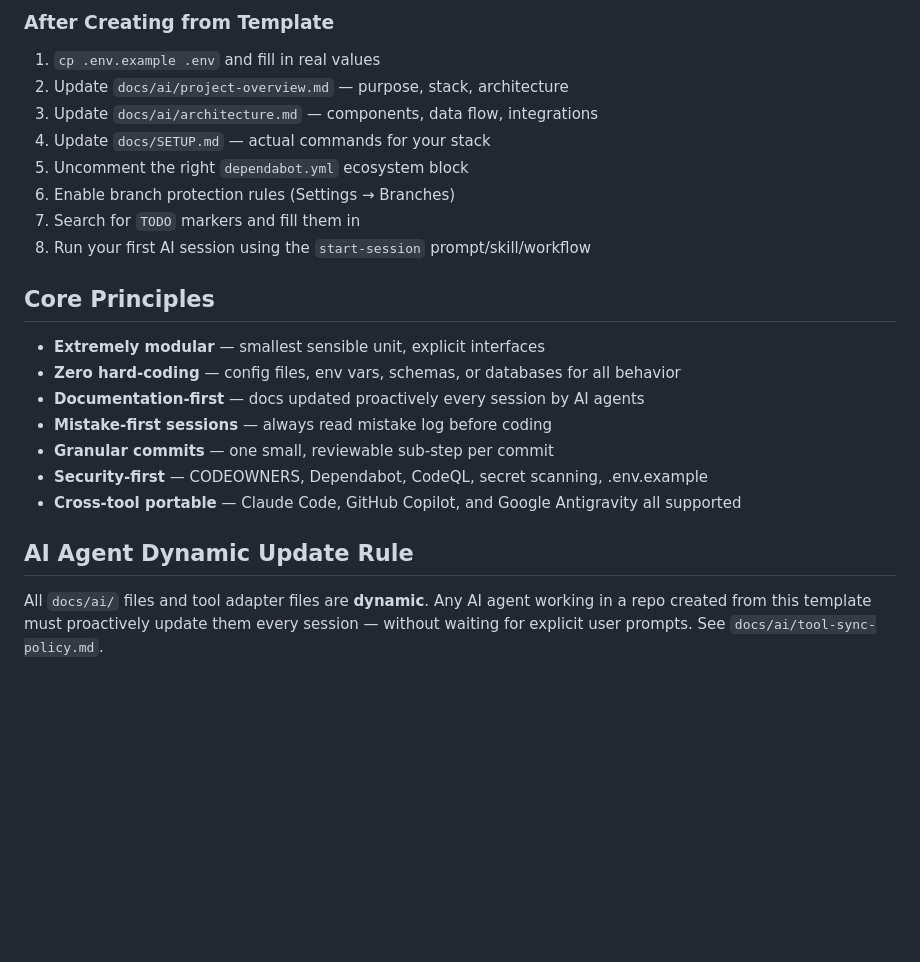
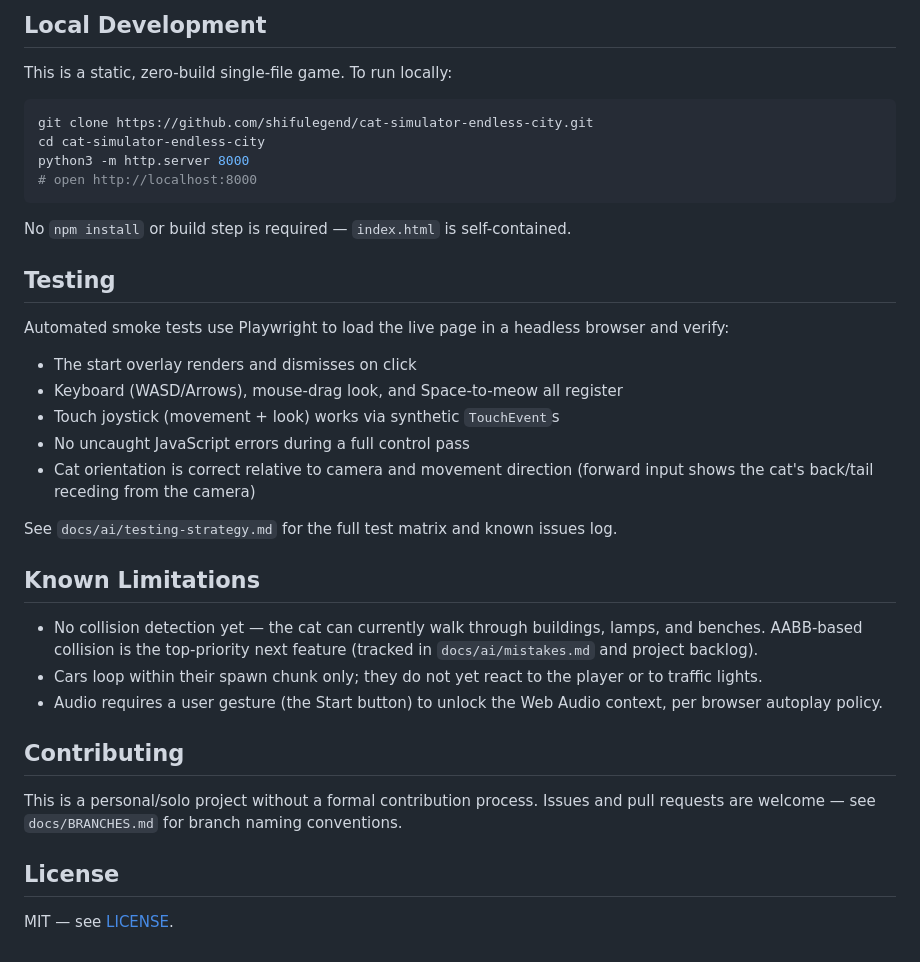
Before and after one commit to shifulegend/cat-simulator-endless-city, a Markdown page: README.md, the part around one of its changes. Drawn GitHub-style; blank space fills up the shorter version.

````diff
--- a/README.md
+++ b/README.md
@@ -57,22 +53,38 @@ A cross-tool AI development template for starting any new repository with a docu
 
-### After Creating from Template
-1. `cp .env.example .env` and fill in real values
-2. Update `docs/ai/project-overview.md` — purpose, stack, architecture
-3. Update `docs/ai/architecture.md` — components, data flow, integrations
-4. Update `docs/SETUP.md` — actual commands for your stack
-5. Uncomment the right `dependabot.yml` ecosystem block
-6. Enable branch protection rules (Settings → Branches)
-7. Search for `TODO` markers and fill them in
-8. Run your first AI session using the `start-session` prompt/skill/workflow
+## Local Development
 
-## Core Principles
-- **Extremely modular** — smallest sensible unit, explicit interfaces
-- **Zero hard-coding** — config files, env vars, schemas, or databases for all behavior
-- **Documentation-first** — docs updated proactively every session by AI agents
-- **Mistake-first sessions** — always read mistake log before coding
-- **Granular commits** — one small, reviewable sub-step per commit
-- **Security-first** — CODEOWNERS, Dependabot, CodeQL, secret scanning, .env.example
-- **Cross-tool portable** — Claude Code, GitHub Copilot, and Google Antigravity all supported
+This is a static, zero-build single-file game. To run locally:
 
-## AI Agent Dynamic Update Rule
-All `docs/ai/` files and tool adapter files are **dynamic**. Any AI agent working in a repo created from this template must proactively update them every session — without waiting for explicit user prompts. See `docs/ai/tool-sync-policy.md`.
+```bash
+git clone https://github.com/shifulegend/cat-simulator-endless-city.git
+cd cat-simulator-endless-city
+python3 -m http.server 8000
+# open http://localhost:8000
+```
+
+No `npm install` or build step is required — `index.html` is self-contained.
+
+## Testing
+
+Automated smoke tests use Playwright to load the live page in a headless browser and verify:
+- The start overlay renders and dismisses on click
+- Keyboard (WASD/Arrows), mouse-drag look, and Space-to-meow all register
+- Touch joystick (movement + look) works via synthetic `TouchEvent`s
+- No uncaught JavaScript errors during a full control pass
+- Cat orientation is correct relative to camera and movement direction (forward input shows the cat's back/tail receding from the camera)
+
+See `docs/ai/testing-strategy.md` for the full test matrix and known issues log.
+
+## Known Limitations
+
+- No collision detection yet — the cat can currently walk through buildings, lamps, and benches. AABB-based collision is the top-priority next feature (tracked in `docs/ai/mistakes.md` and project backlog).
+- Cars loop within their spawn chunk only; they do not yet react to the player or to traffic lights.
+- Audio requires a user gesture (the Start button) to unlock the Web Audio context, per browser autoplay policy.
+
+## Contributing
+
+This is a personal/solo project without a formal contribution process. Issues and pull requests are welcome — see `docs/BRANCHES.md` for branch naming conventions.
+
+## License
+
+MIT — see [LICENSE](LICENSE).
````
Also changed, not shown: other parts of README.md (+42 -46 lines).
